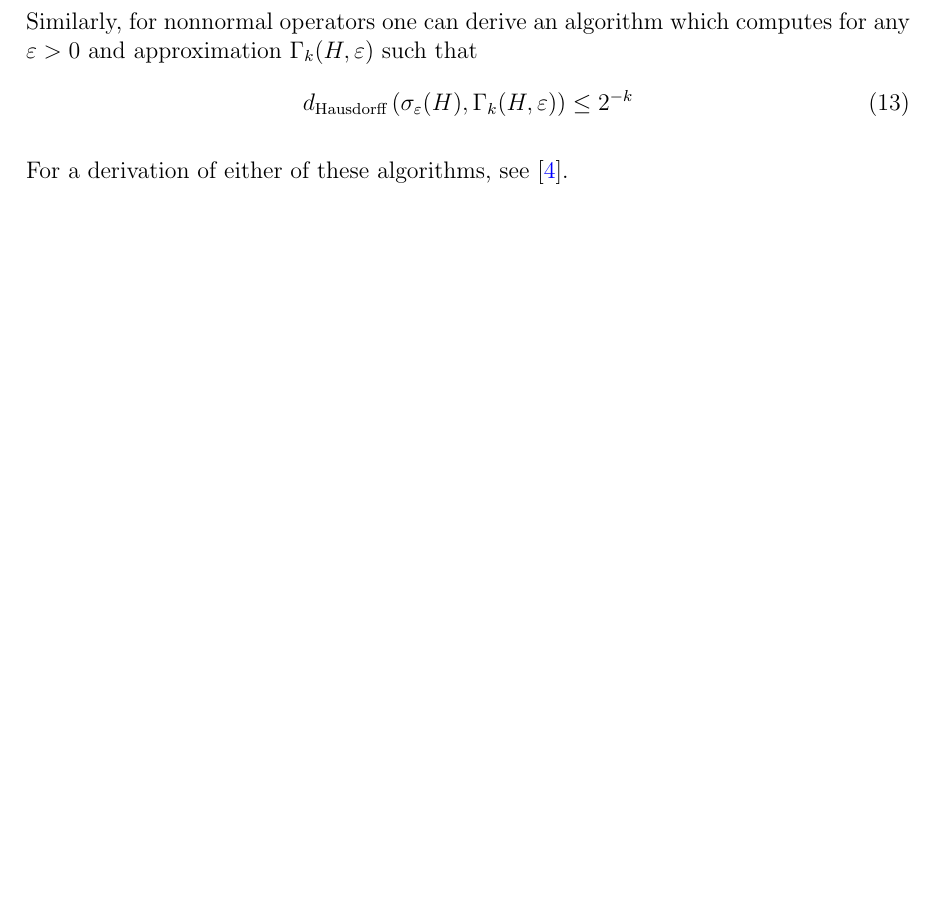
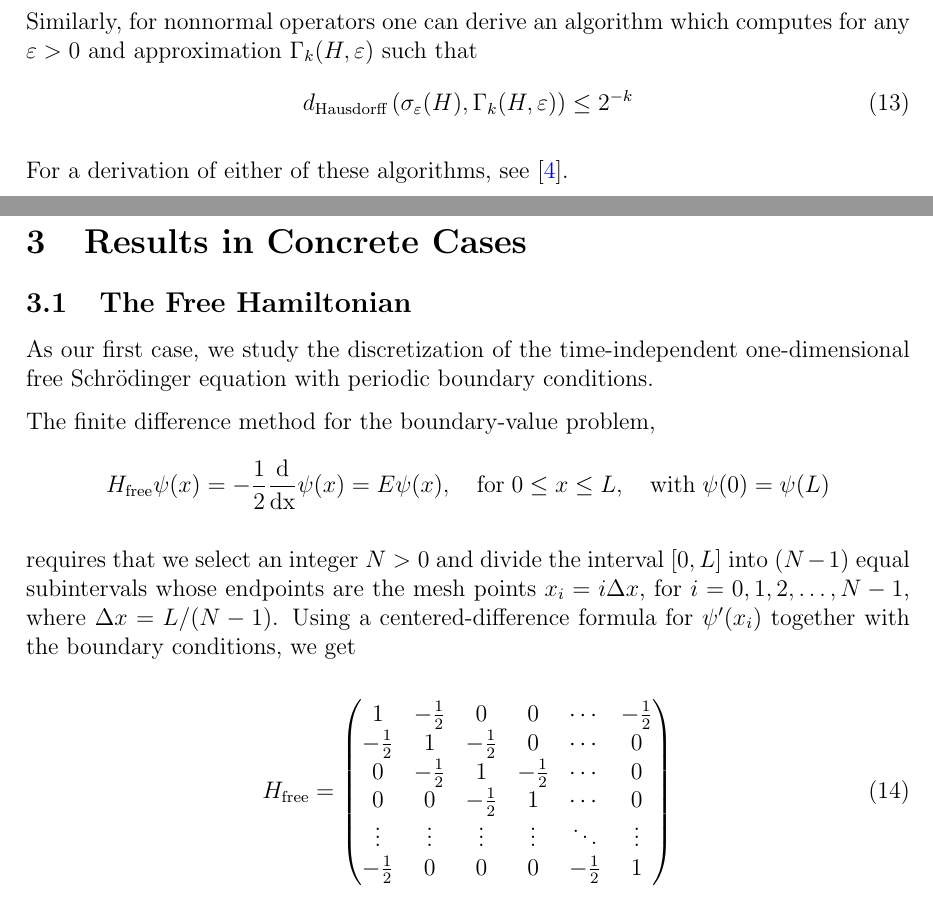
Before and after one commit to legofernando1999/lattice_systems, a LaTeX document (scientific_project/scientific_project.tex): part of page 9 of 11 before the commit and two parts of pages 9 and 10 of 12 after it, the two joined at a grey line, cut so that both start at the same text, the shorter picture padded with empty space. Compiled offline with pdfLaTeX.

Commit message:
Adds example to scientific project.

```diff
--- a/scientific_project/scientific_project.tex
+++ b/scientific_project/scientific_project.tex
@@ -34,6 +34,8 @@
 
 % \newcommand{\parameter}{s}
 \DeclareMathOperator{\spn}{span}
+\DeclareMathOperator{\diff}{d}
+\DeclareMathOperator{\diffx}{dx}
 
 \title{Scientific Project}
 \author{Fernando Muñoz Martínez}
@@ -308,6 +310,32 @@ For a derivation of either of these algorithms, see \cite{paulhege2025}.
 
 \newpage
 
+\section{Results in Concrete Cases}
+
+\subsection{The Free Hamiltonian}
+
+As our first case, we study the discretization of the time-independent one-dimensional free Schrödinger equation with periodic boundary conditions.
+
+The finite difference method for the boundary-value problem,
+\begin{equation*}
+    H_{\text{free}} \psi(x) = -\frac{1}{2}\frac{\diff}{\diffx}\psi(x) = E \psi(x), \quad \text{for} \; 0 \leq x \leq L, \quad \text{with} \; \psi(0) = \psi(L)
+\end{equation*}
+
+requires that we select an integer $N > 0$ and divide the interval $[0, L]$ into $(N - 1)$ equal subintervals whose endpoints are the mesh points $x_i = i \Delta x$, for $i = 0, 1, 2, \dots, N - 1$, where $\Delta x = L / (N - 1)$. Using a centered-difference formula for $\psi'(x_i)$ together with the boundary conditions, we get
+
+\begin{equation}
+    H_{\text{free}} = \begin{pmatrix}
+        1 & -\frac{1}{2} & 0 & 0 & \cdots & -\frac{1}{2} \\
+        -\frac{1}{2} & 1 & -\frac{1}{2} & 0 & \cdots & 0 \\
+        0 & -\frac{1}{2} & 1 & -\frac{1}{2} & \cdots & 0 \\
+        0& 0 & -\frac{1}{2} & 1 & \cdots & 0 \\
+        \vdots & \vdots & \vdots & \vdots & \ddots & \vdots \\
+        -\frac{1}{2} & 0 & 0 & 0 & -\frac{1}{2} & 1
+    \end{pmatrix}
+\end{equation}
+
+\newpage
+
 \section{Conclusion and Future Work}
 
 \newpage
```
Also changed, not shown: scientific_project/scientific_project.pdf, 7 other files.
